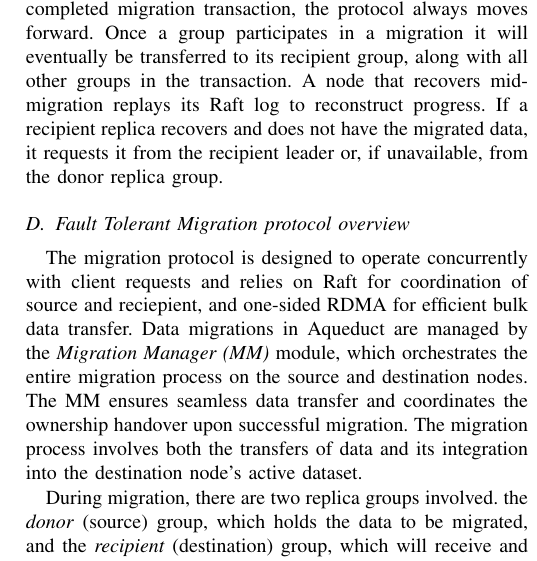
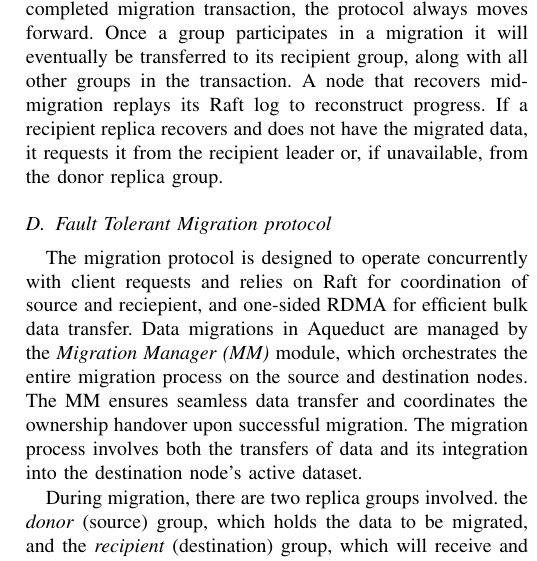
Before and after one commit to efntallaris/aqueduct_ft, a LaTeX paper (paper.tex, which reads design.tex): part of one column of page 2 of 5, cut so that both start at the same text. Compiled offline with pdfLaTeX.

Commit message:
added q&a on the text, fixed sloppy design

```diff
--- a/design.tex
+++ b/design.tex
@@ -71,7 +71,7 @@
 A node that recovers mid-migration replays its Raft log to reconstruct progress. If a recipient replica recovers and does not have the migrated data, it requests it from the recipient leader or, if unavailable, from the donor replica group.
 
 
-\subsection{Fault Tolerant Migration protocol overview}
+\subsection{Fault Tolerant Migration protocol}
 \label{sec:migration-protocol}
 
 The migration protocol is designed to operate concurrently with client requests and relies on Raft for coordination of source and reciepient,
```
